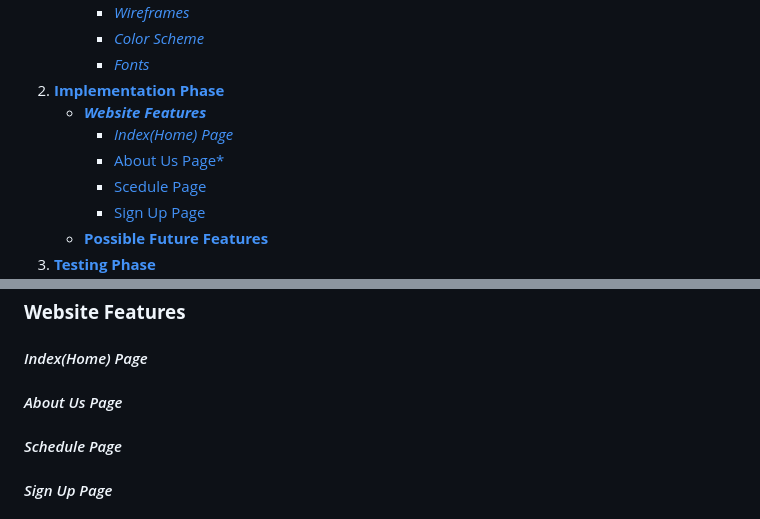
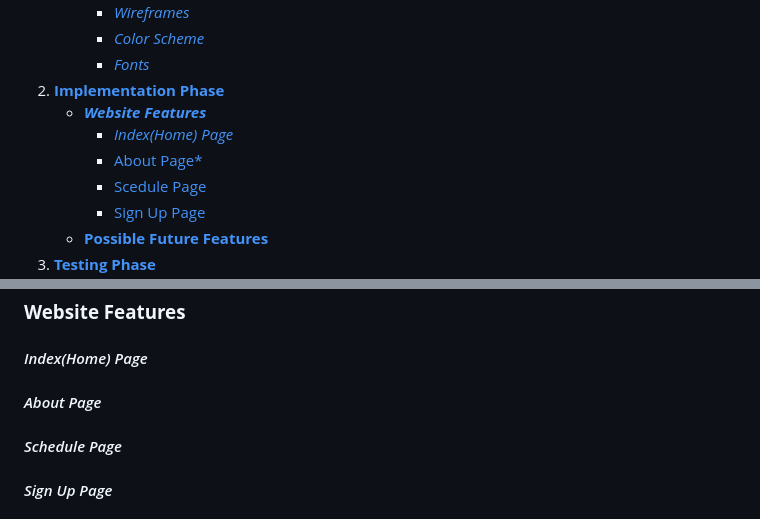
Before and after one commit to KIrynaW/coast-keepers-project, a Markdown page: README.md, 2 parts joined by grey strips. GitHub-like rendering.

```diff
--- a/README.md
+++ b/README.md
@@ -21,7 +21,7 @@ The Coast Keepers website is a place where the local community of environmentall
 2. [**Implementation Phase**](#implementation-phase)
    * [***Website Features***](#website-features)
       * [*Index(Home) Page*](#indexhome-page)
-      * [About Us Page*](#about-us-page)
+      * [About Page*](#about-page)
       * [Scedule Page](#schedule-page)
       * [Sign Up Page](#sign-up-page)
    * [**Possible Future Features**](#possible-future-features)
@@ -97,7 +111,7 @@ The website is responsive on all screen types: Phones, Tablets and Laptops.
 ## **Implementation Phase:**
 ### **Website Features**
 #### *Index(Home) Page*
-#### *About Us Page*
+#### *About Page*
 #### *Schedule Page*
 #### *Sign Up Page*
 ### **Possible Future Features**
```
Also changed, not shown: other parts of README.md (+18 -4 lines), assets/wireframes/phones/sign_ up_phone_screen.png (added), assets/wireframes/phones/signup_phone_screen.png (deleted).
